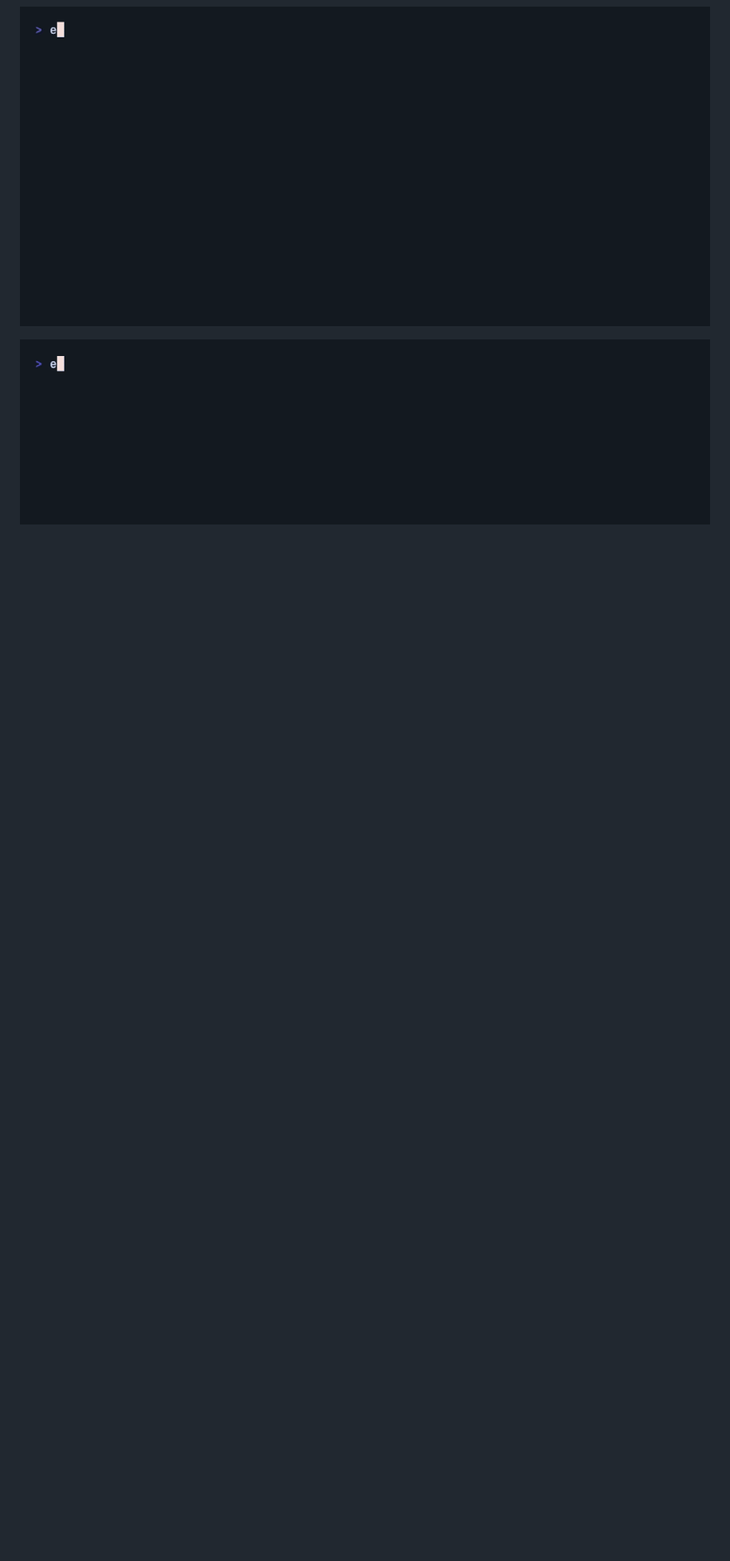
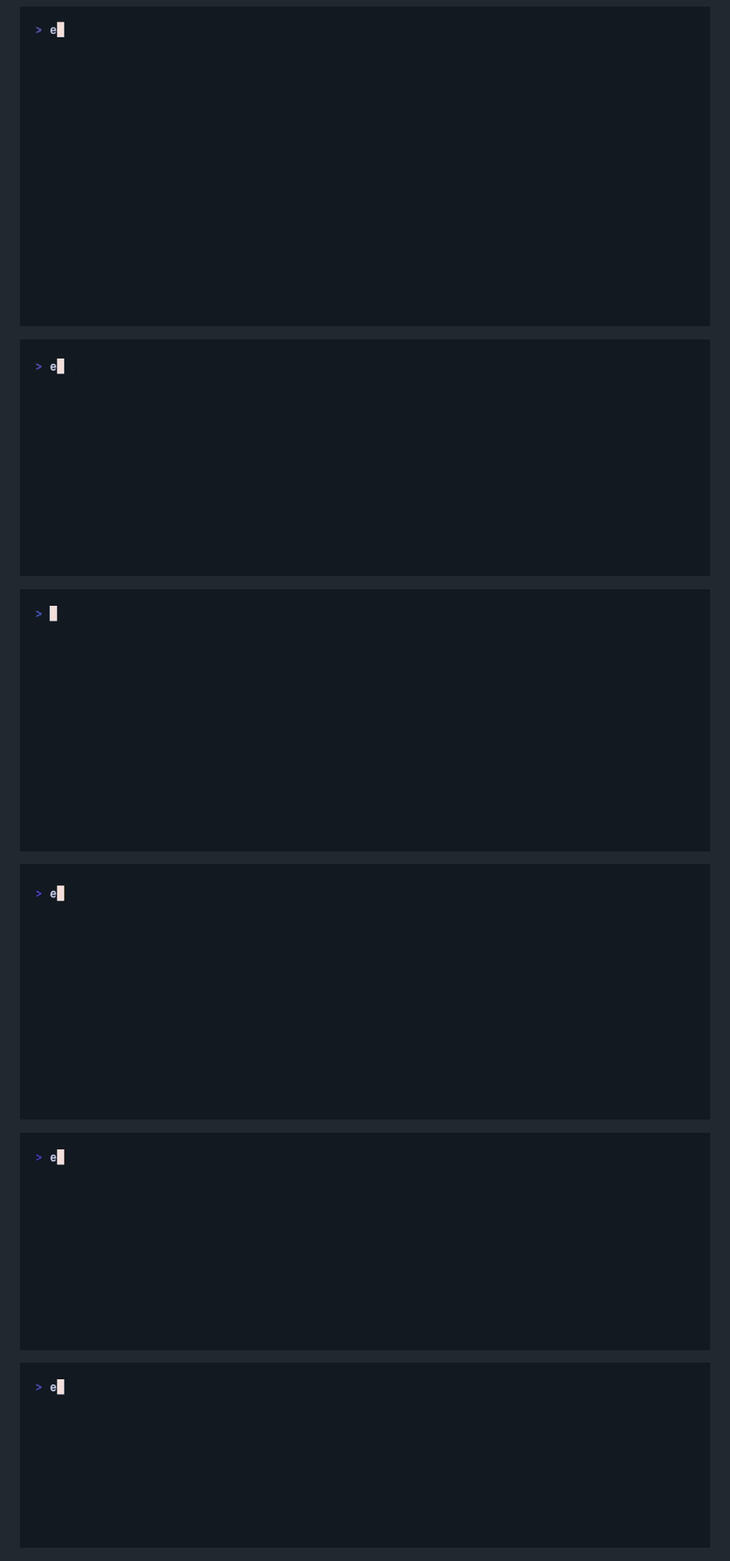
Before and after one commit to thatsprettyfaroutman/echoascii, a Markdown page: README.md, the part around one of its changes. Shown at 83% size. Rendered like a GitHub page; pictures changed too: docs/recordings/fall.gif (added), docs/recordings/marquee.gif (added), docs/recordings/rain.gif (added); blank space fills up the shorter version.

```diff
--- a/README.md
+++ b/README.md
@@ -11,6 +13,14 @@
 ![echoascii --type --gradient cyan,magenta 'hello there'](docs/recordings/type.gif)
 
 ![echoascii --pick --gradient cyan,magenta hello](docs/recordings/pick.gif)
+
+![echoascii --snow --center --font 'ANSI Shadow' --color white 'let it snow'](docs/recordings/snow.gif)
+
+![echoascii --rain --center --gradient cyan,blue --font Doom 'rainy day'](docs/recordings/rain.gif)
+
+![echoascii --fall --wave --rainbow hello](docs/recordings/fall.gif)
+
+![echoascii --marquee --rainbow --font Doom 'breaking news: echoascii can scroll'](docs/recordings/marquee.gif)
 
 ![echoascii --clock --center --font 'ANSI Shadow' --gradient cyan,magenta](docs/recordings/clock.gif)
 
```
Also changed, not shown: other parts of README.md (+2 -0 lines), docs/recordings/decode.gif (added), 8 other files.
